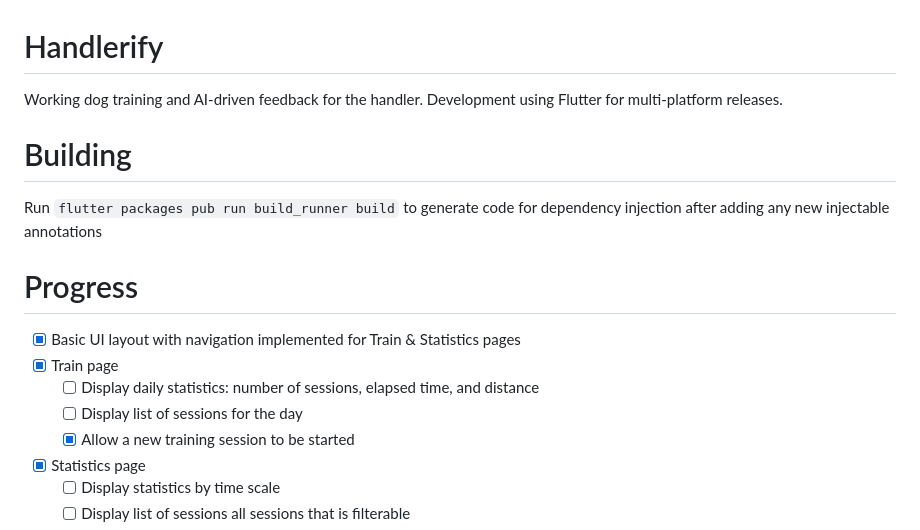
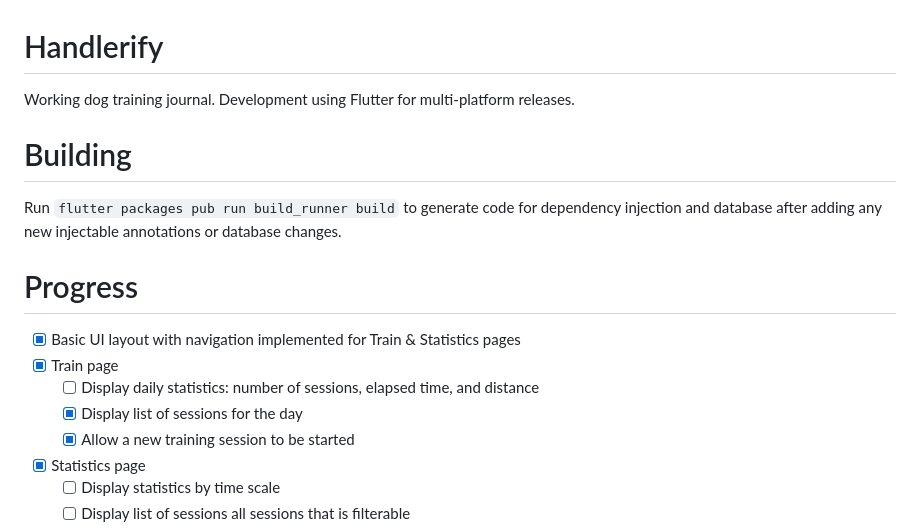
Before and after one commit to nickpalladino/handlerify, a Markdown page: README.md, the part around the change. Drawn GitHub-style.

Commit message:
Updated description and building info

```diff
--- a/README.md
+++ b/README.md
@@ -1,15 +1,15 @@
 # Handlerify
-Working dog training and AI-driven feedback for the handler. Development using Flutter for multi-platform releases.
+Working dog training journal. Development using Flutter for multi-platform releases.
 
 # Building
-Run `flutter packages pub run build_runner build` to generate code for dependency injection after adding any new injectable annotations
+Run `flutter packages pub run build_runner build` to generate code for dependency injection and database after adding any new injectable annotations or database changes.
 
 
 # Progress
 - [x] Basic UI layout with navigation implemented for Train & Statistics pages
 - [x] Train page
     - [ ] Display daily statistics: number of sessions, elapsed time, and distance
-    - [ ] Display list of sessions for the day
+    - [x] Display list of sessions for the day
     - [x] Allow a new training session to be started
 - [x] Statistics page
     - [ ] Display statistics by time scale
```
